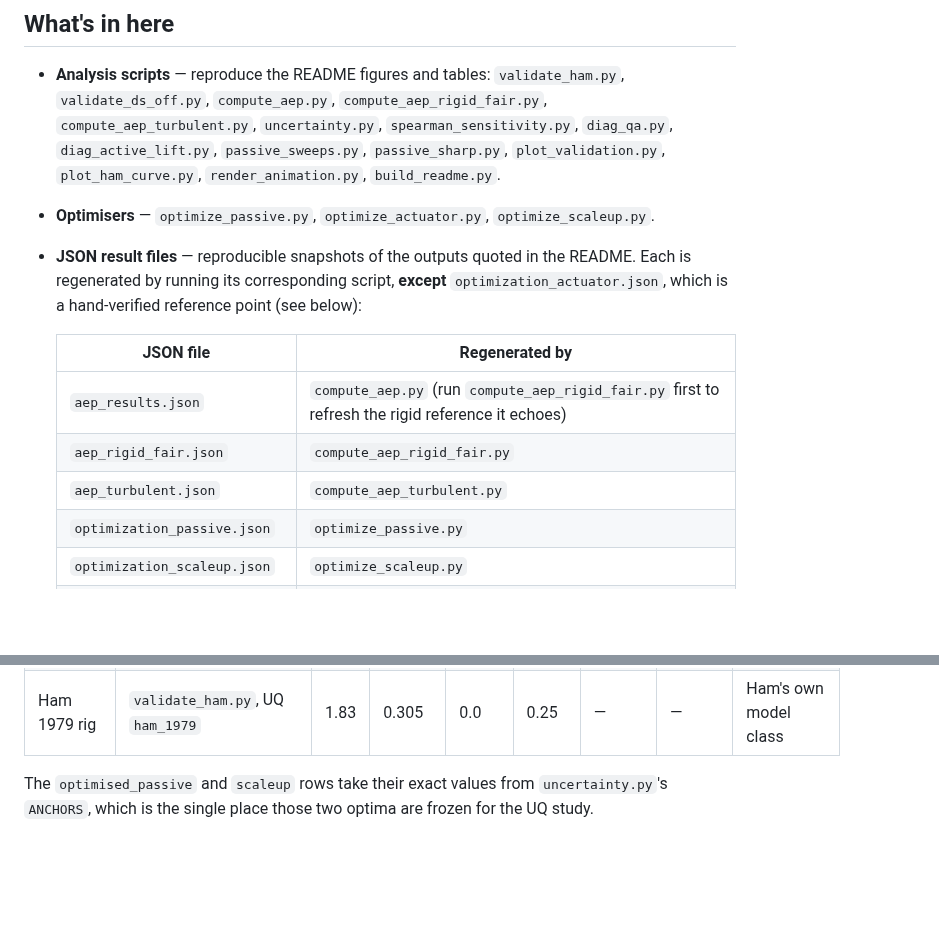
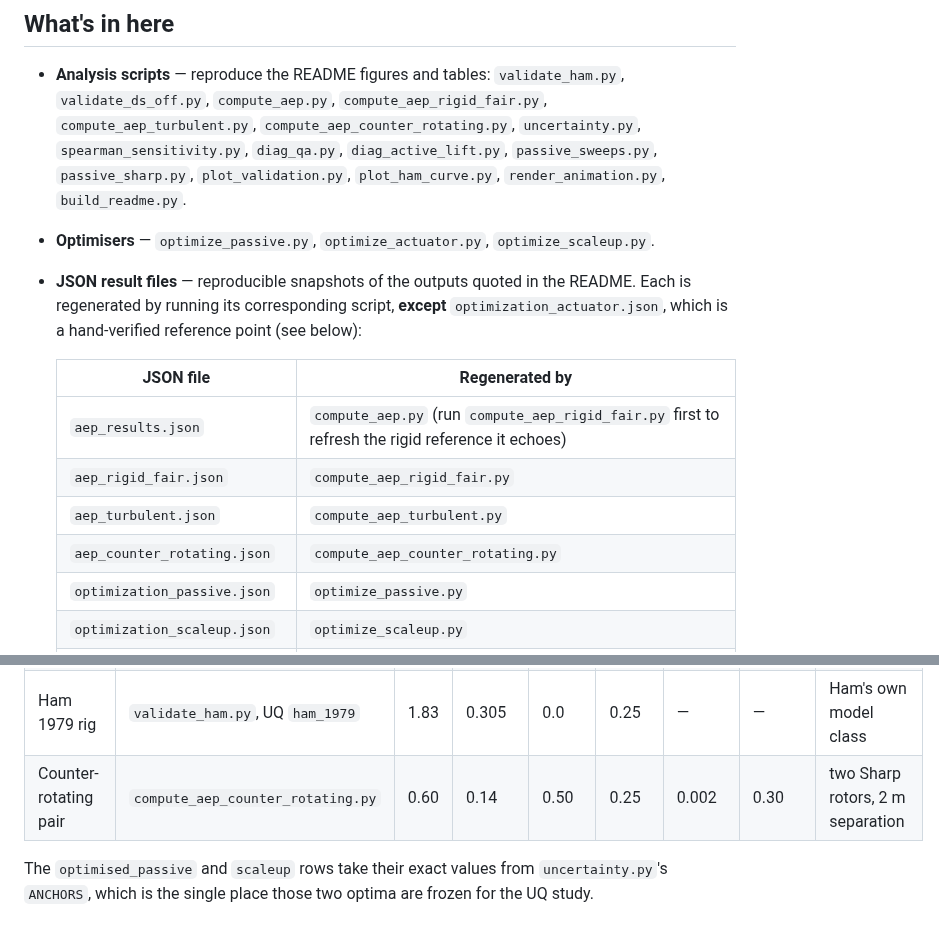
Before and after one commit to juroc58/sharp-vawt-lab, a Markdown page: scripts/README.md, 2 parts joined by grey strips. Rendered like a GitHub page; blank space fills up the shorter version.

```diff
--- a/scripts/README.md
+++ b/scripts/README.md
@@ -5,10 +5,10 @@
 - **Analysis scripts** — reproduce the README figures and tables:
   `validate_ham.py`, `validate_ds_off.py`, `compute_aep.py`,
   `compute_aep_rigid_fair.py`, `compute_aep_turbulent.py`,
-  `uncertainty.py`, `spearman_sensitivity.py`,
-  `diag_qa.py`, `diag_active_lift.py`, `passive_sweeps.py`,
-  `passive_sharp.py`, `plot_validation.py`, `plot_ham_curve.py`,
-  `render_animation.py`, `build_readme.py`.
+  `compute_aep_counter_rotating.py`, `uncertainty.py`,
+  `spearman_sensitivity.py`, `diag_qa.py`, `diag_active_lift.py`,
+  `passive_sweeps.py`, `passive_sharp.py`, `plot_validation.py`,
+  `plot_ham_curve.py`, `render_animation.py`, `build_readme.py`.
 
 - **Optimisers** — `optimize_passive.py`, `optimize_actuator.py`,
   `optimize_scaleup.py`.
@@ -23,6 +23,7 @@
   | `aep_results.json` | `compute_aep.py` (run `compute_aep_rigid_fair.py` first to refresh the rigid reference it echoes) |
   | `aep_rigid_fair.json` | `compute_aep_rigid_fair.py` |
   | `aep_turbulent.json` | `compute_aep_turbulent.py` |
+  | `aep_counter_rotating.json` | `compute_aep_counter_rotating.py` |
   | `optimization_passive.json` | `optimize_passive.py` |
   | `optimization_scaleup.json` | `optimize_scaleup.py` |
   | `optimization_actuator.json` | **not** regenerated: a hand-verified `reference_design_point` snapshot (see its `_note`). Running `optimize_actuator.py` writes a different schema without `_note`/`kind`/`verified`. |
@@ -51,6 +52,7 @@ assumed to be a bug.
 | Scale-up optimum | `optimize_scaleup.py`, UQ `scaleup` | 2.72 | 0.386 | 0.312 | 0.218 | 2.69 | −0.194 | H/R at upper bound; k_load = 4.16 N·m·s² |
 | Actuator / DS case | `optimize_actuator.py`, `validate_ds_off.py`, `render_animation.py` | 0.60 | 0.1176 | 0.50 | 0.25 | 0.008 | 0.50 | prescribed-pitch upper bound |
 | Ham 1979 rig | `validate_ham.py`, UQ `ham_1979` | 1.83 | 0.305 | 0.0 | 0.25 | — | — | Ham's own model class |
+| Counter-rotating pair | `compute_aep_counter_rotating.py` | 0.60 | 0.14 | 0.50 | 0.25 | 0.002 | 0.30 | two Sharp rotors, 2 m separation |
 
 The `optimised_passive` and `scaleup` rows take their exact values from
 `uncertainty.py`'s `ANCHORS`, which is the single place those two
```
Also changed, not shown: docs/aep_counter_rotating.png (added), 2 other files.
